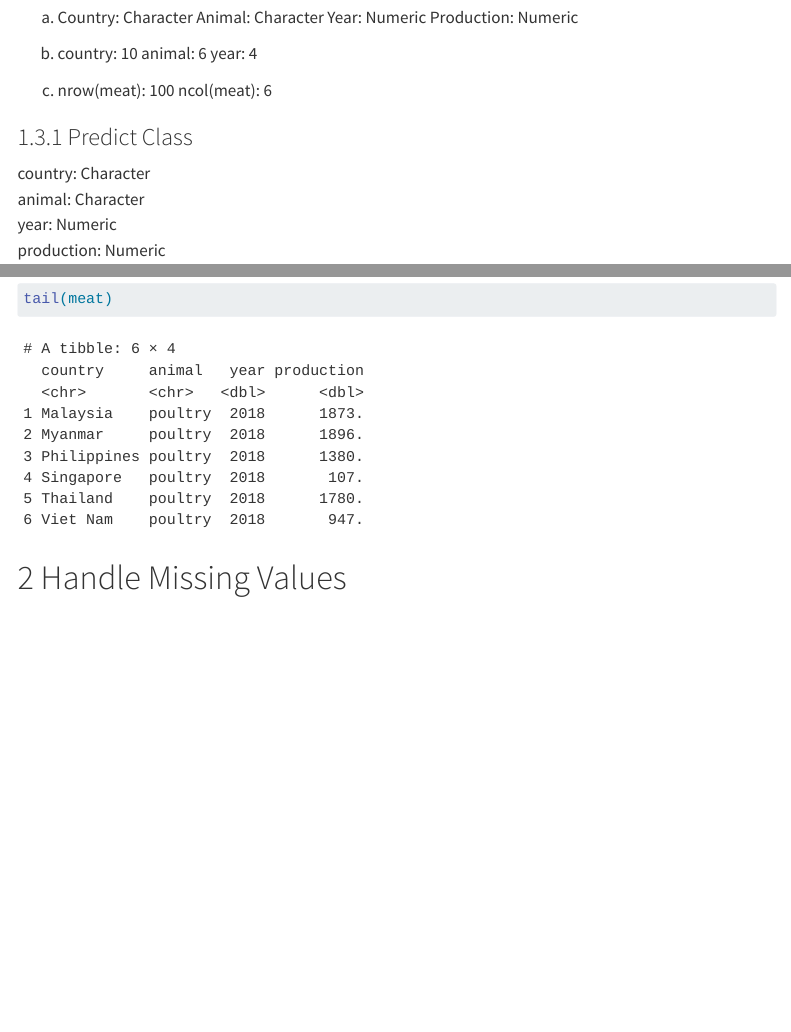
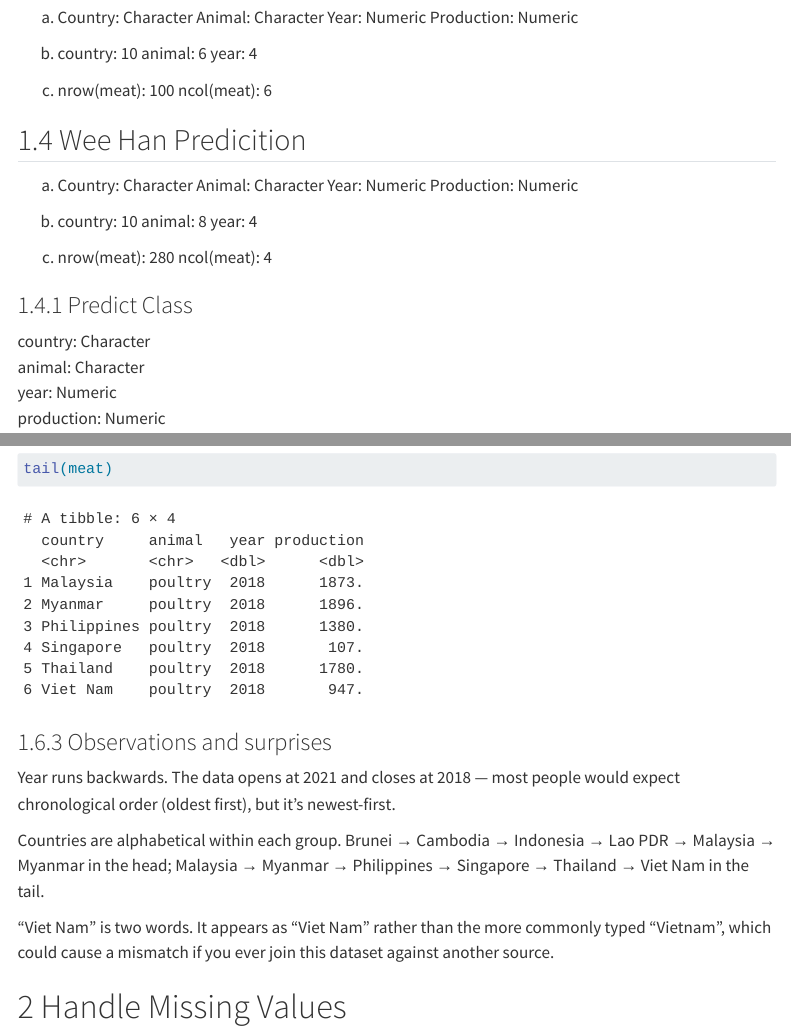
Before and after one commit to CSC3107-P1-Peru/Week02-Lab, a Quarto document (team-Peru-asean-lab.qmd): the page in a window 1100 px wide, from 520 px down, and a second part further down, joined at a grey line. Rendered offline with R 4.5, knitr and Pandoc in place of Quarto, with nearby package versions; menus at the side of the page are left out.

Commit message:
Added prediction and notes
Added predictions and observations sections to the document.

````diff
--- a/team-Peru-asean-lab.qmd
+++ b/team-Peru-asean-lab.qmd
@@ -49,6 +49,23 @@ year: 4
 c.
 nrow(meat): 100
 ncol(meat): 6
+
+## Wee Han Predicition
+
+a.
+Country: Character
+Animal: Character
+Year: Numeric
+Production: Numeric
+
+b.
+country: 10
+animal: 8
+year: 4
+
+c.
+nrow(meat): 280
+ncol(meat): 4
 
 ### Predict Class
 country: Character\
@@ -182,6 +199,14 @@ head(meat)
 #| include: true
 tail(meat)
 ```
+
+### Observations and surprises
+
+Year runs backwards. The data opens at 2021 and closes at 2018 — most people would expect chronological order (oldest first), but it's newest-first.
+
+Countries are alphabetical within each group. Brunei → Cambodia → Indonesia → Lao PDR → Malaysia → Myanmar in the head; Malaysia → Myanmar → Philippines → Singapore → Thailand → Viet Nam in the tail.
+
+"Viet Nam" is two words. It appears as "Viet Nam" rather than the more commonly typed "Vietnam", which could cause a mismatch if you ever join this dataset against another source.
 
 # Handle Missing Values
 
````
